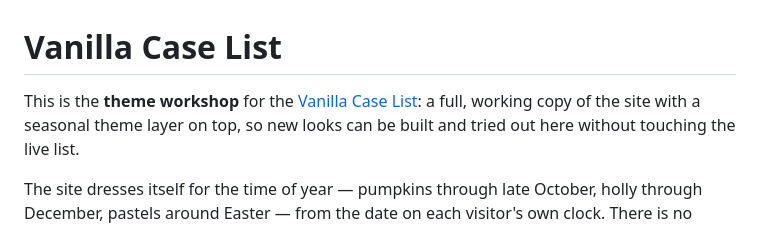
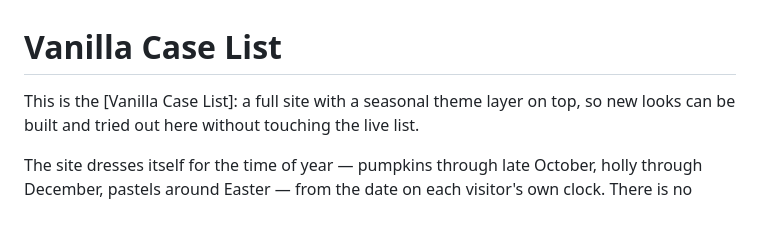
Before and after one commit to lublurrr/Vanilla-Case-List, a Markdown page: README.md, the part around the change. Drawn GitHub-style.

Commit message:
Simplify README description of Vanilla Case List
Removed 'theme workshop' description for clarity.

```diff
--- a/README.md
+++ b/README.md
@@ -1,7 +1,7 @@
 # Vanilla Case List
 
-This is the **theme workshop** for the [Vanilla Case List](https://github.com/lublurrr/vanilla-test-list):
-a full, working copy of the site with a seasonal theme layer on top, so new
+This is the [Vanilla Case List]:
+a full site with a seasonal theme layer on top, so new
 looks can be built and tried out here without touching the live list.
 
 The site dresses itself for the time of year — pumpkins through late October,
```
